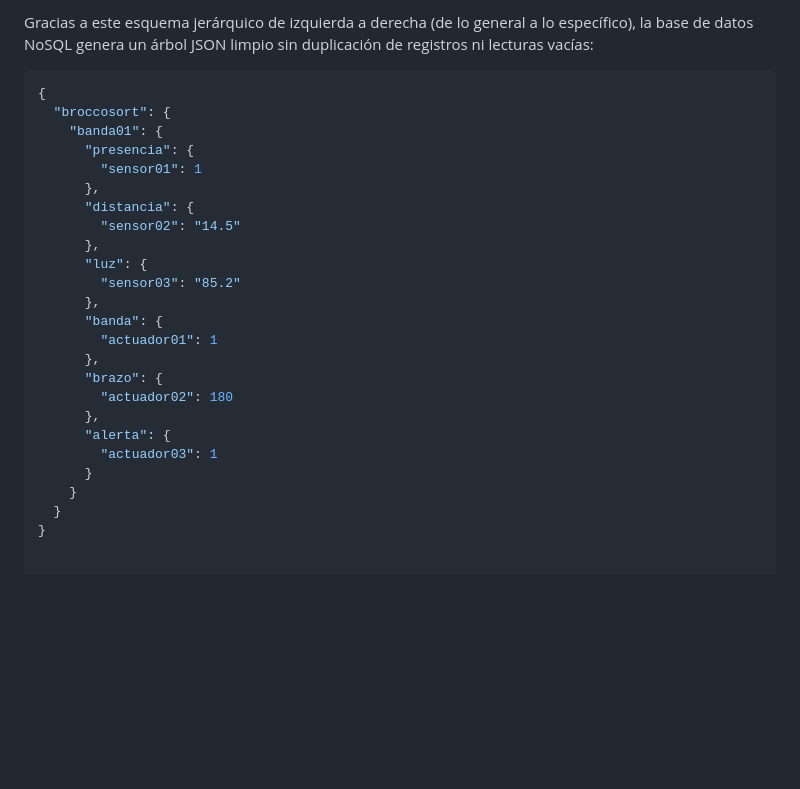
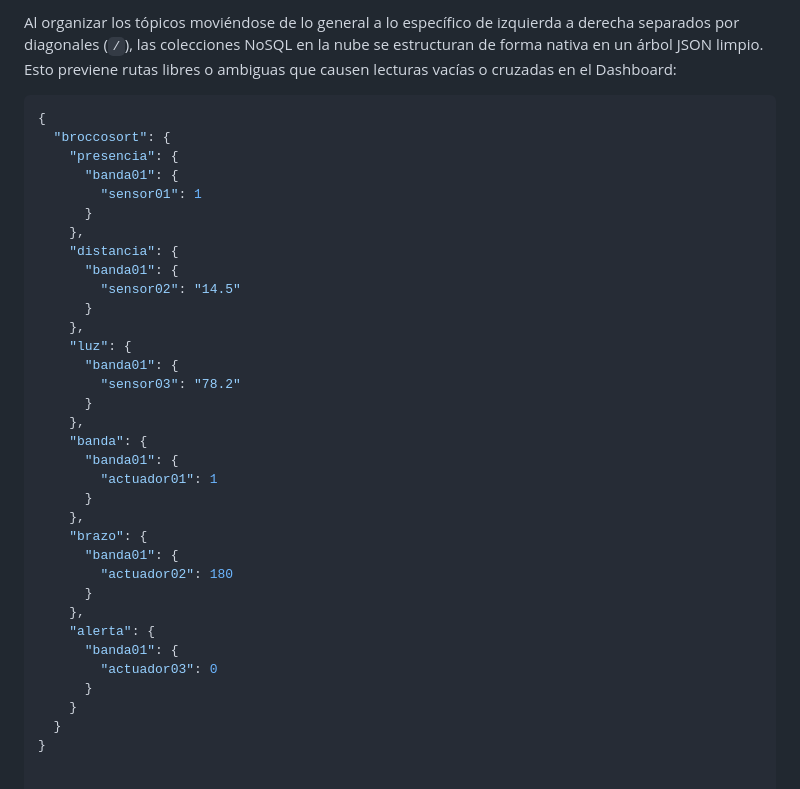
Before and after one commit to May-04-Mtz/BroccoSort-AI_Sistemas-Programables, a Markdown page: Documentacion/Matriz_Topicos.md, the part around one of its changes. Drawn GitHub-style; blank space fills up the shorter version.

````diff
--- a/Documentacion/Matriz_Topicos.md
+++ b/Documentacion/Matriz_Topicos.md
@@ -35,27 +32,37 @@ Para cumplir estrictamente con la arquitectura de tópicos predecible y estandar
 
-Gracias a este esquema jerárquico de izquierda a derecha (de lo general a lo específico), la base de datos NoSQL genera un árbol JSON limpio sin duplicación de registros ni lecturas vacías:
+Al organizar los tópicos moviéndose de lo general a lo específico de izquierda a derecha separados por diagonales (`/`), las colecciones NoSQL en la nube se estructuran de forma nativa en un árbol JSON limpio. Esto previene rutas libres o ambiguas que causen lecturas vacías o cruzadas en el Dashboard:
 
 ```json
 {
   "broccosort": {
-    "banda01": {
-      "presencia": {
+    "presencia": {
+      "banda01": {
         "sensor01": 1
-      },
-      "distancia": {
+      }
+    },
+    "distancia": {
+      "banda01": {
         "sensor02": "14.5"
-      },
-      "luz": {
-        "sensor03": "85.2"
-      },
-      "banda": {
+      }
+    },
+    "luz": {
+      "banda01": {
+        "sensor03": "78.2"
+      }
+    },
+    "banda": {
+      "banda01": {
         "actuador01": 1
-      },
-      "brazo": {
+      }
+    },
+    "brazo": {
+      "banda01": {
         "actuador02": 180
-      },
-      "alerta": {
-        "actuador03": 1
+      }
+    },
+    "alerta": {
+      "banda01": {
+        "actuador03": 0
       }
     }
   }
````
Also changed, not shown: other parts of Documentacion/Matriz_Topicos.md (+11 -14 lines).
